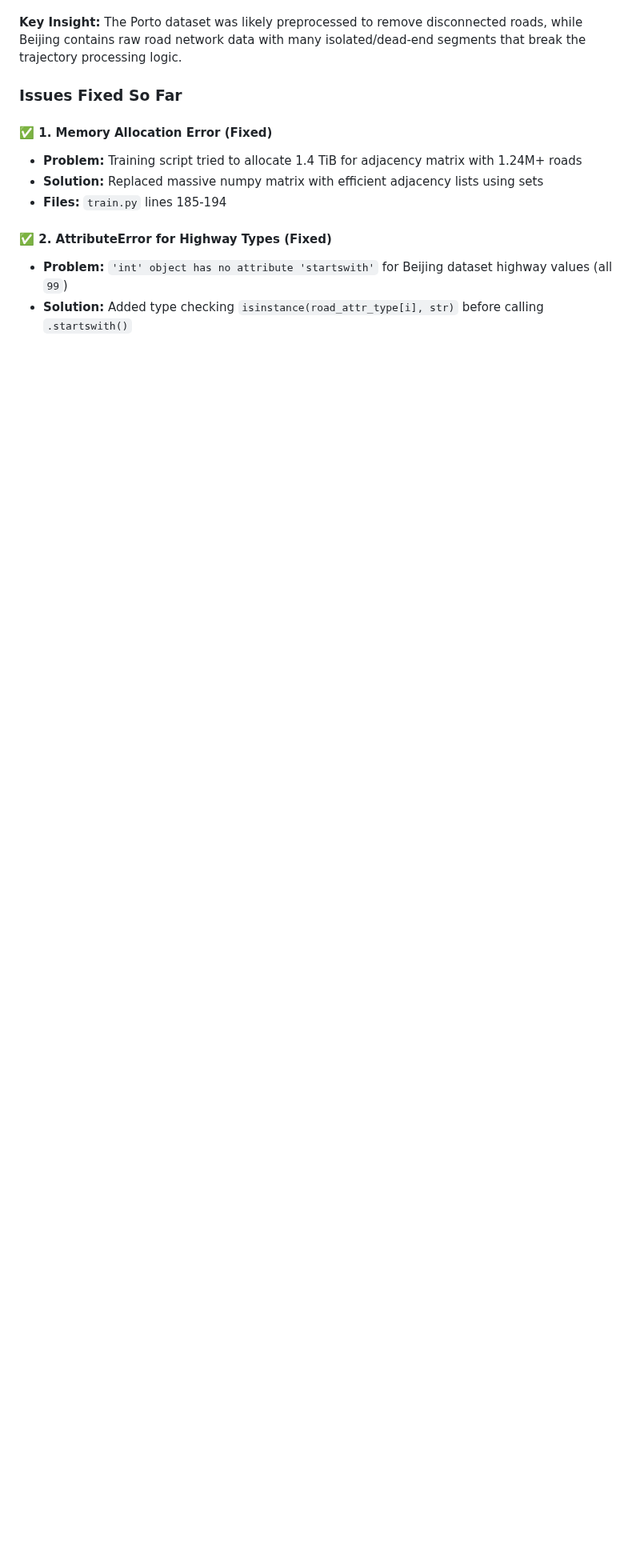
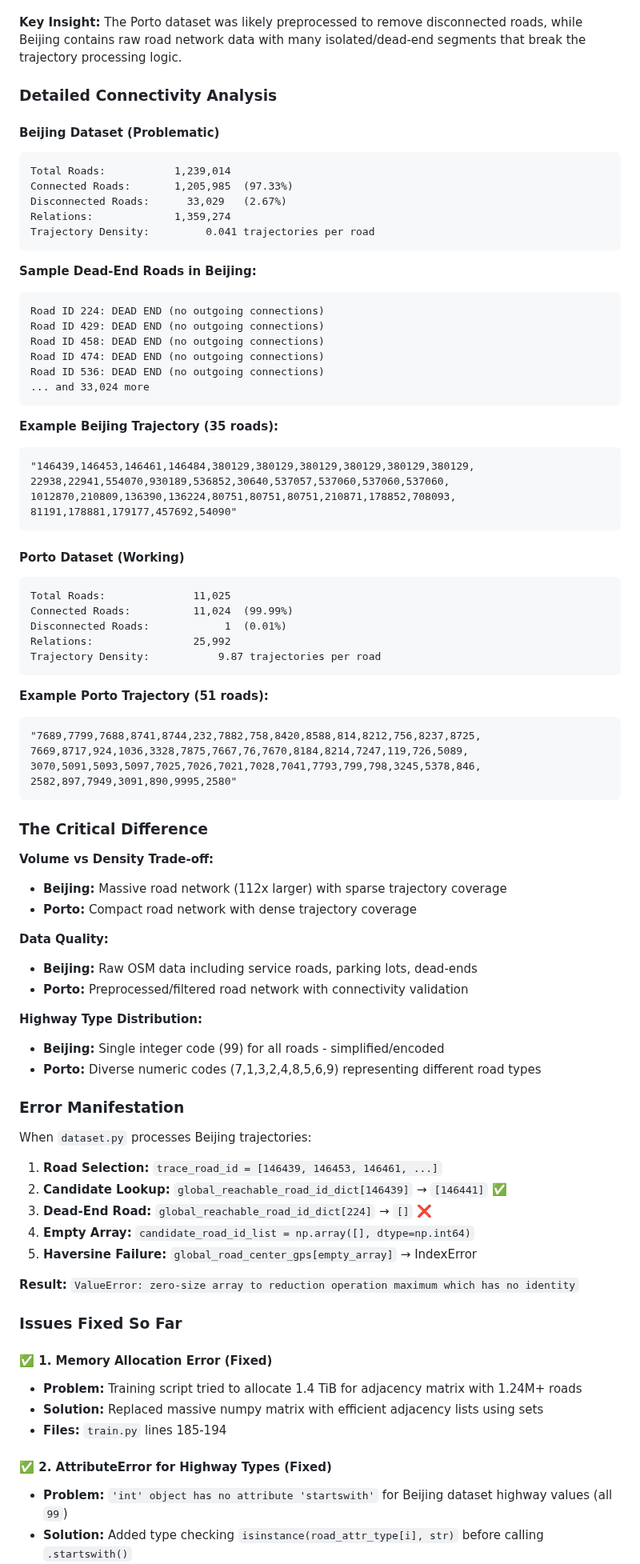
Before and after one commit to matercomus/HOSER, a Markdown page: DEBUGGING_NOTES.md, the part around one of its changes. Shown at 80% size. GitHub-like rendering; blank space fills up the shorter version.

````diff
--- a/DEBUGGING_NOTES.md
+++ b/DEBUGGING_NOTES.md
@@ -33,6 +33,78 @@ Some roads in the Beijing dataset have **no reachable destinations** in the `roa
 - **Problem:** Raw OSM data includes service roads, dead-ends, isolated segments
 
 **Key Insight:** The Porto dataset was likely preprocessed to remove disconnected roads, while Beijing contains raw road network data with many isolated/dead-end segments that break the trajectory processing logic.
+
+### Detailed Connectivity Analysis
+
+#### Beijing Dataset (Problematic)
+```
+Total Roads:           1,239,014
+Connected Roads:       1,205,985  (97.33%)
+Disconnected Roads:      33,029   (2.67%)
+Relations:             1,359,274
+Trajectory Density:         0.041 trajectories per road
+```
+
+**Sample Dead-End Roads in Beijing:**
+```
+Road ID 224: DEAD END (no outgoing connections)
+Road ID 429: DEAD END (no outgoing connections)
+Road ID 458: DEAD END (no outgoing connections)
+Road ID 474: DEAD END (no outgoing connections)
+Road ID 536: DEAD END (no outgoing connections)
+... and 33,024 more
+```
+
+**Example Beijing Trajectory (35 roads):**
+```
+"146439,146453,146461,146484,380129,380129,380129,380129,380129,380129,
+22938,22941,554070,930189,536852,30640,537057,537060,537060,537060,
+1012870,210809,136390,136224,80751,80751,80751,210871,178852,708093,
+81191,178881,179177,457692,54090"
+```
+
+#### Porto Dataset (Working)
+```
+Total Roads:              11,025
+Connected Roads:          11,024  (99.99%)
+Disconnected Roads:            1  (0.01%)
+Relations:                25,992
+Trajectory Density:           9.87 trajectories per road
+```
+
+**Example Porto Trajectory (51 roads):**
+```
+"7689,7799,7688,8741,8744,232,7882,758,8420,8588,814,8212,756,8237,8725,
+7669,8717,924,1036,3328,7875,7667,76,7670,8184,8214,7247,119,726,5089,
+3070,5091,5093,5097,7025,7026,7021,7028,7041,7793,799,798,3245,5378,846,
+2582,897,7949,3091,890,9995,2580"
+```
+
+### The Critical Difference
+
+**Volume vs Density Trade-off:**
+- **Beijing:** Massive road network (112x larger) with sparse trajectory coverage
+- **Porto:** Compact road network with dense trajectory coverage
+
+**Data Quality:**
+- **Beijing:** Raw OSM data including service roads, parking lots, dead-ends
+- **Porto:** Preprocessed/filtered road network with connectivity validation
+
+**Highway Type Distribution:**
+- **Beijing:** Single integer code (99) for all roads - simplified/encoded
+- **Porto:** Diverse numeric codes (7,1,3,2,4,8,5,6,9) representing different road types
+
+### Error Manifestation
+
+When `dataset.py` processes Beijing trajectories:
+
+1. **Road Selection:** `trace_road_id = [146439, 146453, 146461, ...]`
+2. **Candidate Lookup:** `global_reachable_road_id_dict[146439]` → `[146441]` ✅
+3. **Dead-End Road:** `global_reachable_road_id_dict[224]` → `[]` ❌
+4. **Empty Array:** `candidate_road_id_list = np.array([], dtype=np.int64)`
+5. **Haversine Failure:** `global_road_center_gps[empty_array]` → IndexError
+
+**Result:** `ValueError: zero-size array to reduction operation maximum which has no identity`
 
 ### Issues Fixed So Far
 
````
Also changed, not shown: other parts of DEBUGGING_NOTES.md (+48 -15 lines).
